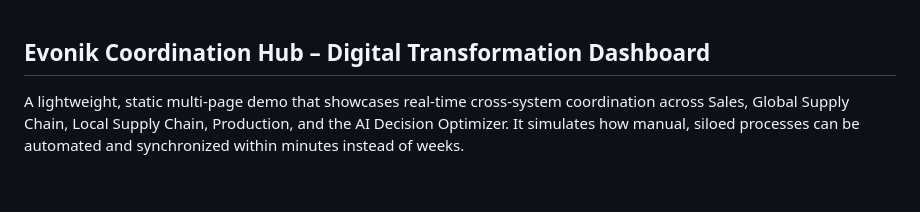
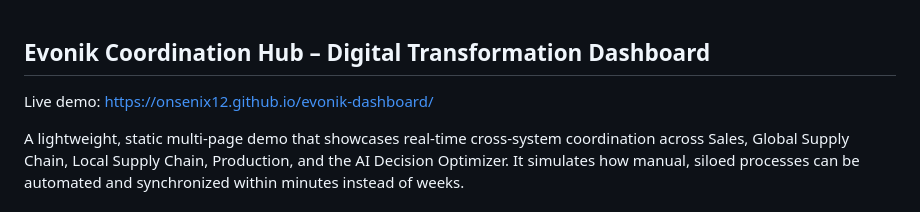
Before and after one commit to onsenix12/evonik-dashboard, a Markdown page: README.md, the part around the change. GitHub-like rendering; blank space fills up the shorter version.

Commit message:
Docs: add live demo link https://onsenix12.github.io/evonik-dashboard/

```diff
--- a/README.md
+++ b/README.md
@@ -1,4 +1,6 @@
 ## Evonik Coordination Hub – Digital Transformation Dashboard
+
+Live demo: https://onsenix12.github.io/evonik-dashboard/
 
 A lightweight, static multi-page demo that showcases real-time cross-system coordination across Sales, Global Supply Chain, Local Supply Chain, Production, and the AI Decision Optimizer. It simulates how manual, siloed processes can be automated and synchronized within minutes instead of weeks.
 
```
